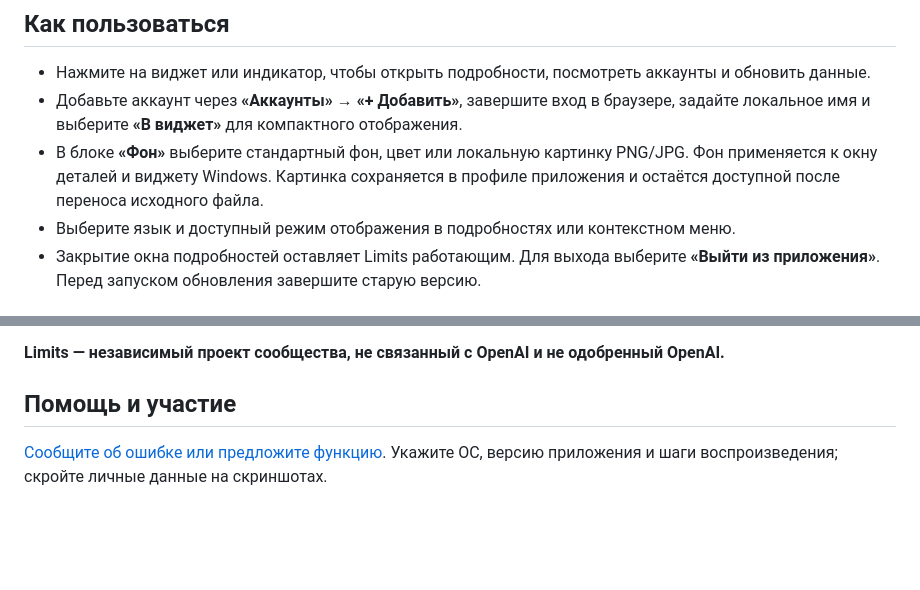
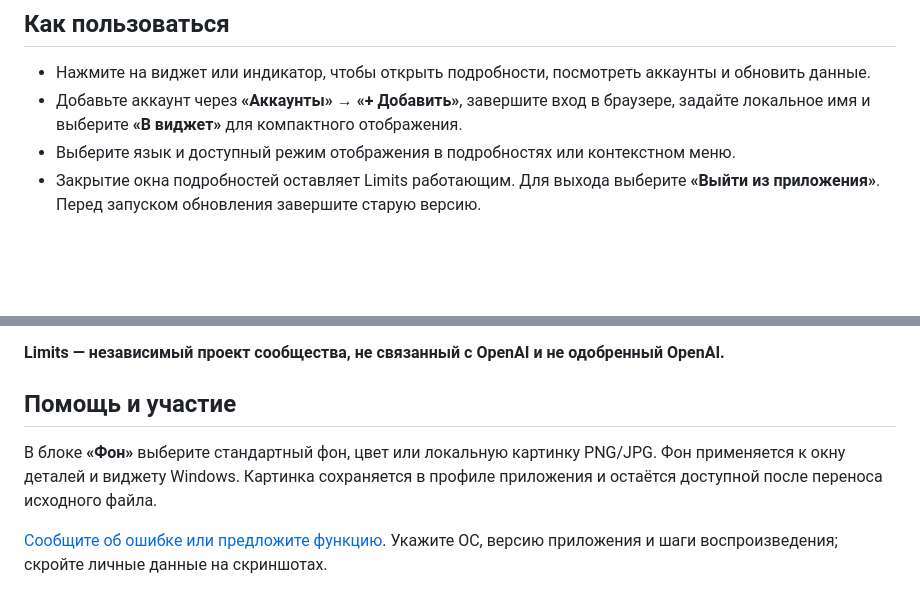
Before and after one commit to PyatkovVK/limits, a Markdown page: README.ru.md, 2 parts joined by grey strips. Rendered like a GitHub page; blank space fills up the shorter version.

```diff
--- a/README.ru.md
+++ b/README.ru.md
@@ -98,7 +98,6 @@
 
 - Нажмите на виджет или индикатор, чтобы открыть подробности, посмотреть аккаунты и обновить данные.
 - Добавьте аккаунт через **«Аккаунты» → «+ Добавить»**, завершите вход в браузере, задайте локальное имя и выберите **«В виджет»** для компактного отображения.
-- В блоке **«Фон»** выберите стандартный фон, цвет или локальную картинку PNG/JPG. Фон применяется к окну деталей и виджету Windows. Картинка сохраняется в профиле приложения и остаётся доступной после переноса исходного файла.
 - Выберите язык и доступный режим отображения в подробностях или контекстном меню.
 - Закрытие окна подробностей оставляет Limits работающим. Для выхода выберите **«Выйти из приложения»**. Перед запуском обновления завершите старую версию.
 
@@ -113,6 +112,8 @@ Limits запускает локальный процесс **Codex App Server**
 **Limits — независимый проект сообщества, не связанный с OpenAI и не одобренный OpenAI.**
 
 ## Помощь и участие
+
+В блоке **«Фон»** выберите стандартный фон, цвет или локальную картинку PNG/JPG. Фон применяется к окну деталей и виджету Windows. Картинка сохраняется в профиле приложения и остаётся доступной после переноса исходного файла.
 
 [Сообщите об ошибке или предложите функцию](https://github.com/PyatkovVK/limits/issues/new/choose). Укажите ОС, версию приложения и шаги воспроизведения; скройте личные данные на скриншотах.
 
```
Also changed, not shown: README.md (+2 -1 lines).
